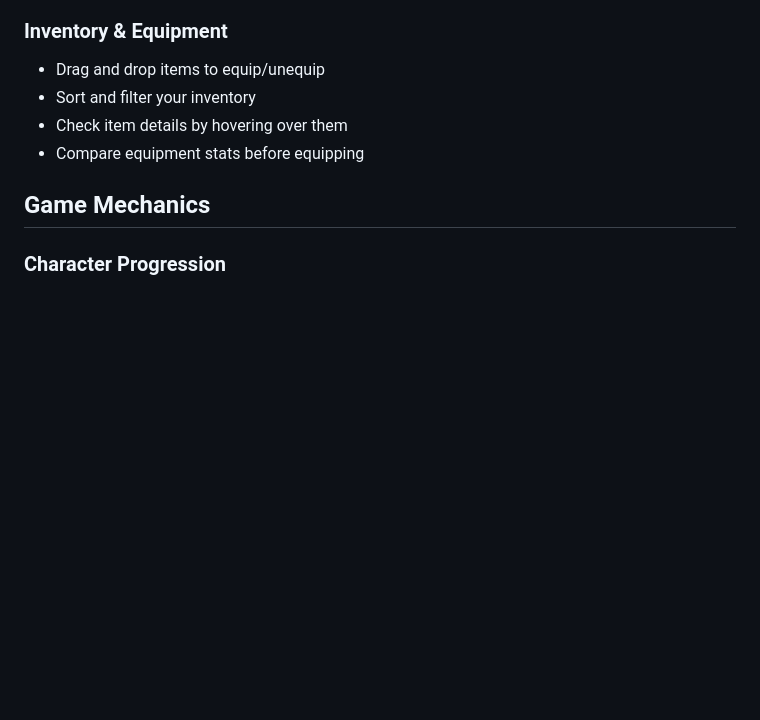
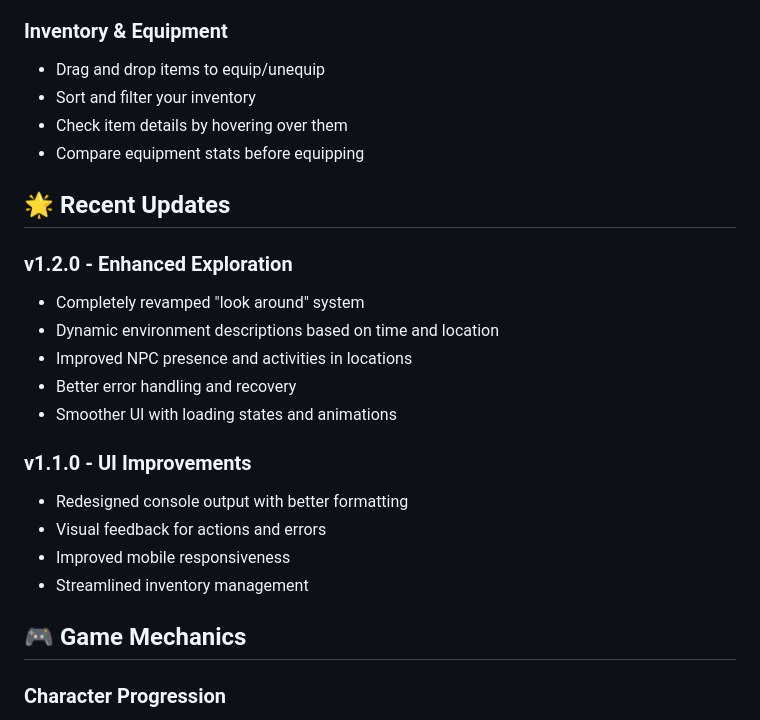
Before and after one commit to WolfLycanorcant/DungeonMaster, a Markdown page: Docs/README.md, the part around one of its changes. Rendered like a GitHub page; blank space fills up the shorter version.

```diff
--- a/Docs/README.md
+++ b/Docs/README.md
@@ -79,7 +95,22 @@ The game will be available at http://localhost:30000
 - Check item details by hovering over them
 - Compare equipment stats before equipping
 
-## Game Mechanics
+## 🌟 Recent Updates
+
+### v1.2.0 - Enhanced Exploration
+- Completely revamped "look around" system
+- Dynamic environment descriptions based on time and location
+- Improved NPC presence and activities in locations
+- Better error handling and recovery
+- Smoother UI with loading states and animations
+
+### v1.1.0 - UI Improvements
+- Redesigned console output with better formatting
+- Visual feedback for actions and errors
+- Improved mobile responsiveness
+- Streamlined inventory management
+
+## 🎮 Game Mechanics
 
 ### Character Progression
 - Gain experience points (XP) through combat and quests
```
Also changed, not shown: other parts of Docs/README.md (+39 -23 lines).
